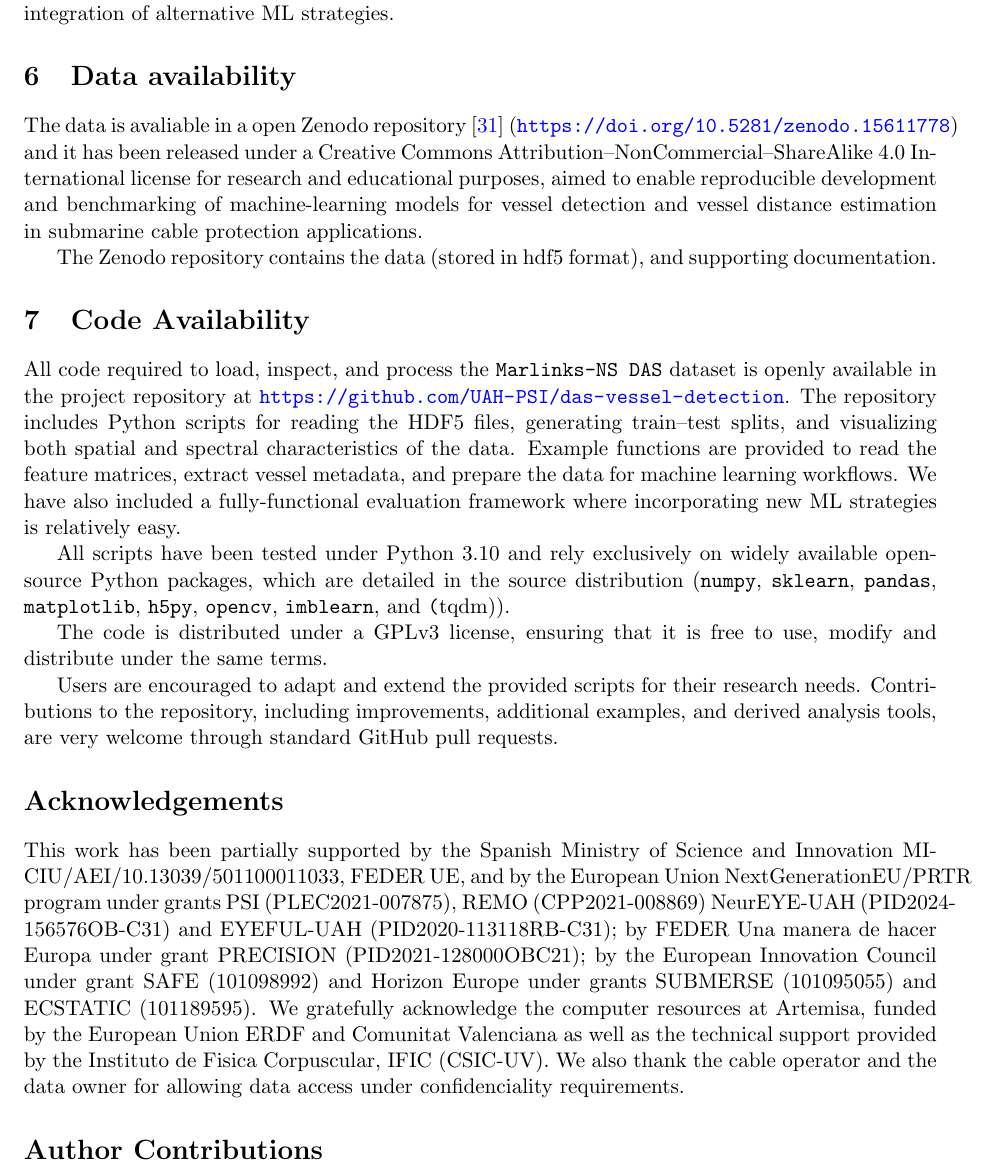
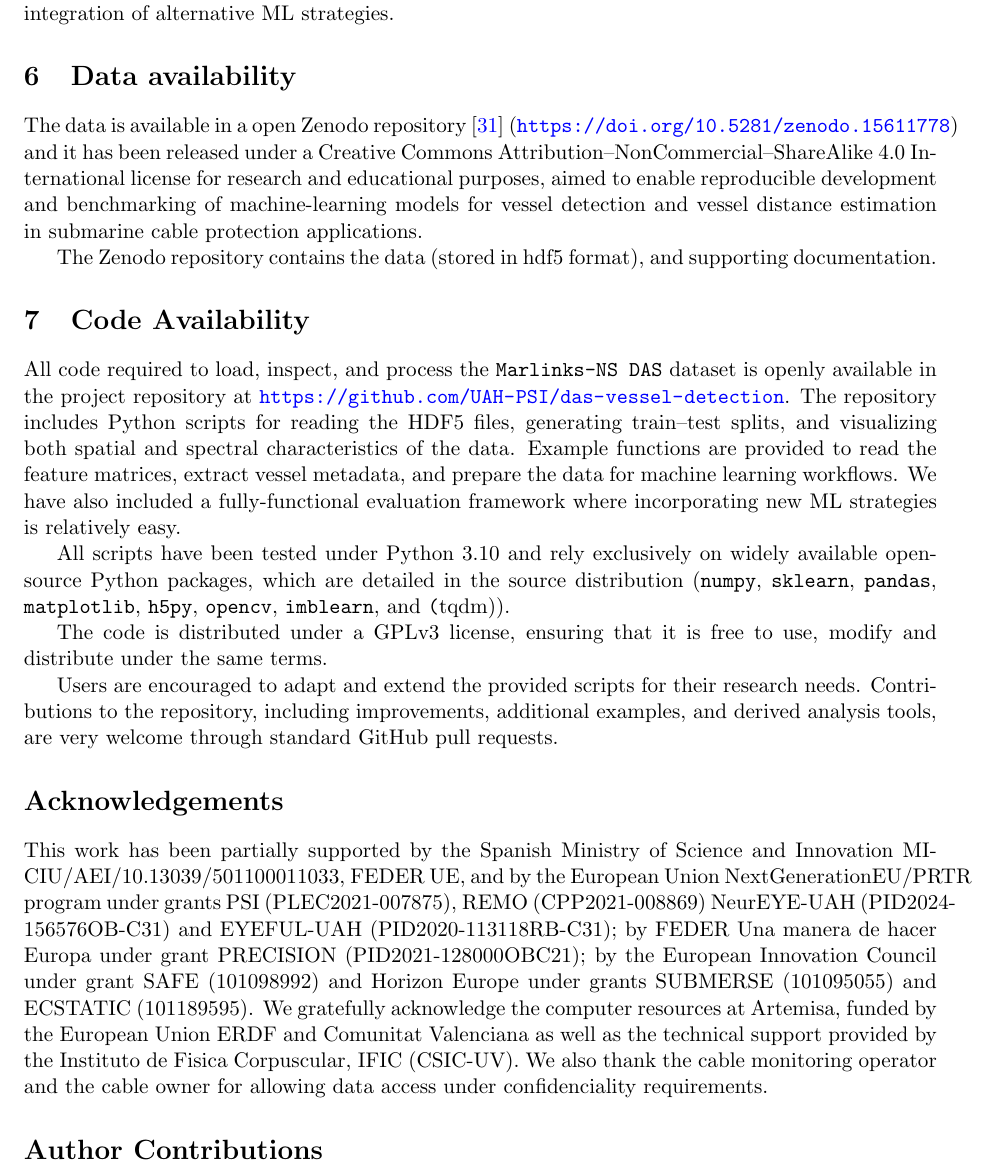
Before and after one commit to JaviMaciasG/2025-Paper-Marlinks-NS-dataset, a LaTeX paper (original/paper.tex): part of page 12 of 15, cut so that both start at the same text. Compiled offline with pdfLaTeX.

Commit message:
Spell checked

```diff
--- a/original/paper.tex
+++ b/original/paper.tex
@@ -408,7 +408,7 @@ Users can load the dataset using the provided Python scripts available in the \h
 \section{Data availability}
 \label{sec:data-availability}
 
-The data is avaliable in a open Zenodo repository~\cite{ramirez2024dasvesseldataset} (\url{https://doi.org/10.5281/zenodo.15611778}) and it has been released under a Creative Commons Attribution–NonCommercial–ShareAlike 4.0 International license for research and educational purposes, aimed to enable reproducible development and benchmarking of machine-learning models for vessel detection and vessel distance estimation in submarine cable protection applications.
+The data is available in a open Zenodo repository~\cite{ramirez2024dasvesseldataset} (\url{https://doi.org/10.5281/zenodo.15611778}) and it has been released under a Creative Commons Attribution–NonCommercial–ShareAlike 4.0 International license for research and educational purposes, aimed to enable reproducible development and benchmarking of machine-learning models for vessel detection and vessel distance estimation in submarine cable protection applications.
 
 The Zenodo repository contains the data (stored in hdf5 format), and supporting documentation.
 
@@ -429,7 +429,7 @@ Users are encouraged to adapt and extend the provided scripts for their research
 \section*{Acknowledgements}
 \label{sec:acknowledgements}
 
-This work has been partially supported by the Spanish Ministry of Science and Innovation MICIU/AEI/10.13039/501100011033, FEDER UE, and by the European Union NextGenerationEU/PRTR program under grants PSI (PLEC2021-007875), REMO (CPP2021-008869) NeurEYE-UAH (PID2024-156576OB-C31) and EYEFUL-UAH (PID2020-113118RB-C31); by FEDER Una manera de hacer Europa under grant PRECISION (PID2021-128000OBC21); by the European Innovation Council under grant SAFE (101098992)  and Horizon Europe under grants SUBMERSE (101095055) and ECSTATIC (101189595). We gratefully acknowledge the computer resources at Artemisa, funded by the European Union ERDF and Comunitat Valenciana as well as the technical support provided by the Instituto de Fisica Corpuscular, IFIC (CSIC-UV). We also thank the cable operator and the data owner for allowing data access under confidenciality requirements.
+This work has been partially supported by the Spanish Ministry of Science and Innovation MICIU/AEI/10.13039/501100011033, FEDER UE, and by the European Union NextGenerationEU/PRTR program under grants PSI (PLEC2021-007875), REMO (CPP2021-008869) NeurEYE-UAH (PID2024-156576OB-C31) and EYEFUL-UAH (PID2020-113118RB-C31); by FEDER Una manera de hacer Europa under grant PRECISION (PID2021-128000OBC21); by the European Innovation Council under grant SAFE (101098992)  and Horizon Europe under grants SUBMERSE (101095055) and ECSTATIC (101189595). We gratefully acknowledge the computer resources at Artemisa, funded by the European Union ERDF and Comunitat Valenciana as well as the technical support provided by the Instituto de Fisica Corpuscular, IFIC (CSIC-UV). We also thank the cable monitoring operator and the cable owner for allowing data access under confidenciality requirements.
 
 
 \section*{Author Contributions}
```
